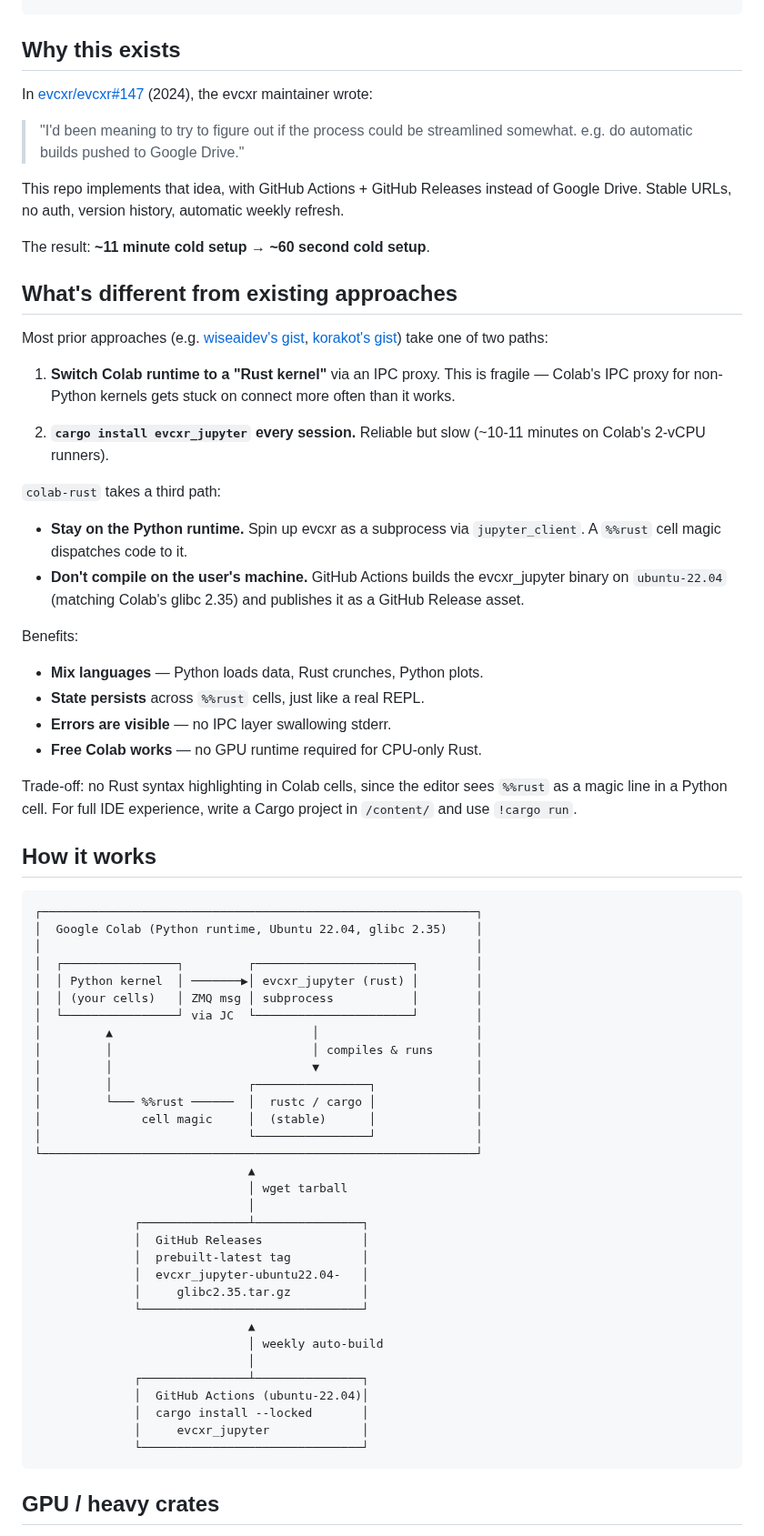
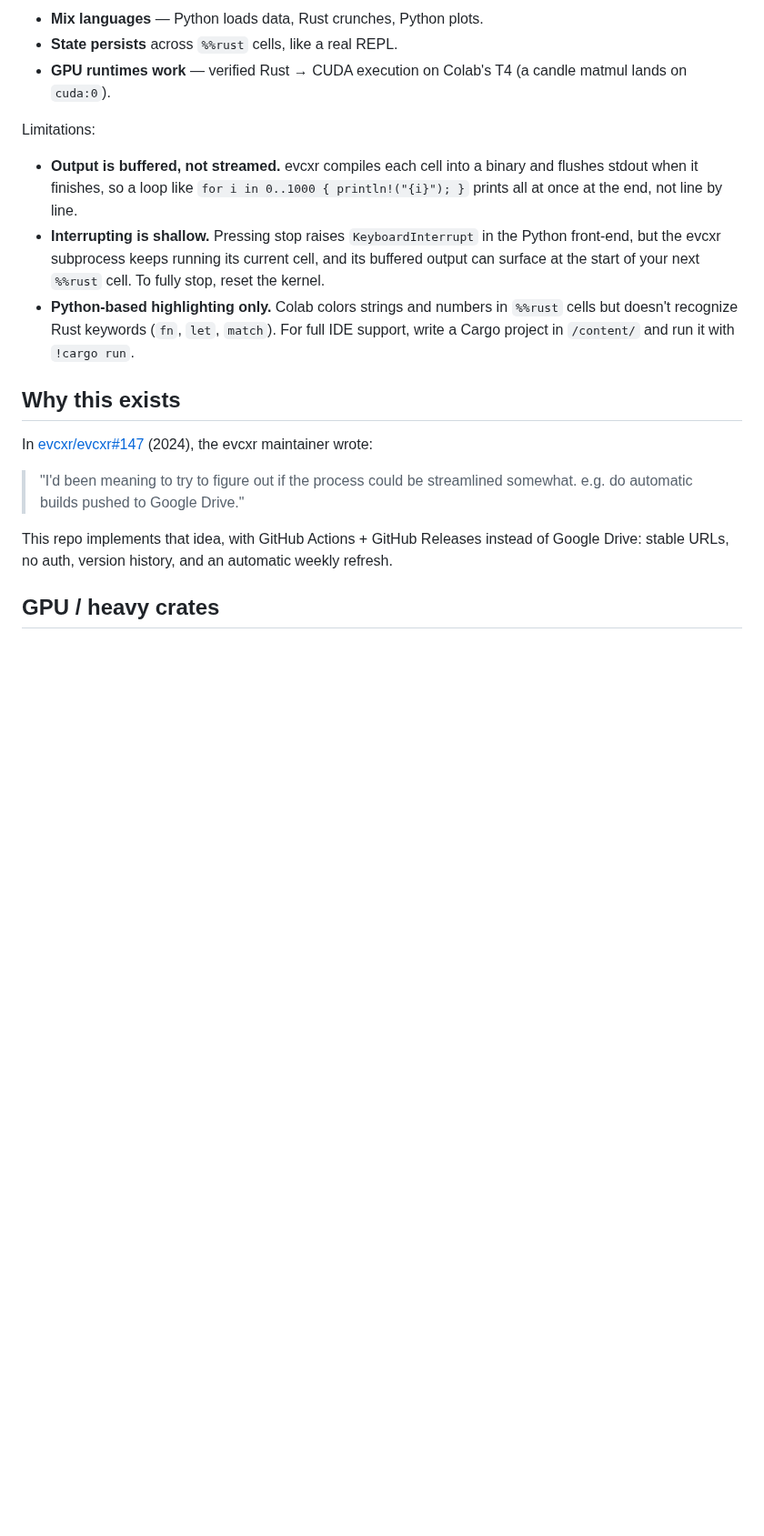
Before and after one commit to xavierforge/colab-rust, a Markdown page: README.md, the part around one of its changes. Shown at 91% size. GitHub-like rendering; blank space fills up the shorter version.

````diff
--- a/README.md
+++ b/README.md
@@ -31,3 +69,22 @@ rand::thread_rng().gen_range(1..=100)
+- **Mix languages** — Python loads data, Rust crunches, Python plots.
+- **State persists** across `%%rust` cells, like a real REPL.
+- **GPU runtimes work** — verified Rust → CUDA execution on Colab's T4
+  (a candle matmul lands on `cuda:0`).
+
+Limitations:
+
+- **Output is buffered, not streamed.** evcxr compiles each cell into a
+  binary and flushes stdout when it finishes, so a loop like
+  `for i in 0..1000 { println!("{i}"); }` prints all at once at the end,
+  not line by line.
+- **Interrupting is shallow.** Pressing stop raises `KeyboardInterrupt`
+  in the Python front-end, but the evcxr subprocess keeps running its
+  current cell, and its buffered output can surface at the start of your
+  next `%%rust` cell. To fully stop, reset the kernel.
+- **Python-based highlighting only.** Colab colors strings and numbers in
+  `%%rust` cells but doesn't recognize Rust keywords (`fn`, `let`,
+  `match`). For full IDE support, write a Cargo project in `/content/`
+  and run it with `!cargo run`.
 
 ## Why this exists
 
@@ -38,80 +95,8 @@ the evcxr maintainer wrote:
 > streamlined somewhat. e.g. do automatic builds pushed to Google Drive."
 
 This repo implements that idea, with GitHub Actions + GitHub Releases
-instead of Google Drive. Stable URLs, no auth, version history,
+instead of Google Drive: stable URLs, no auth, version history, and an
 automatic weekly refresh.
-
-The result: **~11 minute cold setup → ~60 second cold setup**.
-
-## What's different from existing approaches
-
-Most prior approaches (e.g.
-[wiseaidev's gist](https://gist.github.com/wiseaidev/2af6bef753d48565d11bcd478728c979),
-[korakot's gist](https://gist.github.com/korakot/ae95315ea6a3a3b33ee26203998a59a3))
-take one of two paths:
-
-1. **Switch Colab runtime to a "Rust kernel"** via an IPC proxy.
-   This is fragile — Colab's IPC proxy for non-Python kernels gets
-   stuck on connect more often than it works.
-
-2. **`cargo install evcxr_jupyter` every session.**
-   Reliable but slow (~10-11 minutes on Colab's 2-vCPU runners).
-
-`colab-rust` takes a third path:
-
-- **Stay on the Python runtime.** Spin up evcxr as a subprocess via
-  `jupyter_client`. A `%%rust` cell magic dispatches code to it.
-- **Don't compile on the user's machine.** GitHub Actions builds the
-  evcxr_jupyter binary on `ubuntu-22.04` (matching Colab's glibc 2.35)
-  and publishes it as a GitHub Release asset.
-
-Benefits:
-
-- **Mix languages** — Python loads data, Rust crunches, Python plots.
-- **State persists** across `%%rust` cells, just like a real REPL.
-- **Errors are visible** — no IPC layer swallowing stderr.
-- **Free Colab works** — no GPU runtime required for CPU-only Rust.
-
-Trade-off: no Rust syntax highlighting in Colab cells, since the
-editor sees `%%rust` as a magic line in a Python cell. For full IDE
-experience, write a Cargo project in `/content/` and use `!cargo run`.
-
-## How it works
-
-```
-┌─────────────────────────────────────────────────────────────┐
-│  Google Colab (Python runtime, Ubuntu 22.04, glibc 2.35)    │
-│                                                             │
-│  ┌────────────────┐         ┌──────────────────────┐        │
-│  │ Python kernel  │ ───────▶│ evcxr_jupyter (rust) │        │
-│  │ (your cells)   │ ZMQ msg │ subprocess           │        │
-│  └────────────────┘ via JC  └──────────────────────┘        │
-│         ▲                            │                      │
-│         │                            │ compiles & runs      │
-│         │                            ▼                      │
-│         │                   ┌────────────────┐              │
-│         └─── %%rust ──────  │  rustc / cargo │              │
-│              cell magic     │  (stable)      │              │
-│                             └────────────────┘              │
-└─────────────────────────────────────────────────────────────┘
-                              ▲
-                              │ wget tarball
-                              │
-              ┌───────────────┴───────────────┐
-              │  GitHub Releases              │
-              │  prebuilt-latest tag          │
-              │  evcxr_jupyter-ubuntu22.04-   │
-              │     glibc2.35.tar.gz          │
-              └───────────────────────────────┘
-                              ▲
-                              │ weekly auto-build
-                              │
-              ┌───────────────┴───────────────┐
-              │  GitHub Actions (ubuntu-22.04)│
-              │  cargo install --locked       │
-              │     evcxr_jupyter             │
-              └───────────────────────────────┘
-```
 
 ## GPU / heavy crates
 
````
Also changed, not shown: other parts of README.md (+46 -9 lines), docs/screenshots/hello.png (added), docs/screenshots/setup.png (added).
